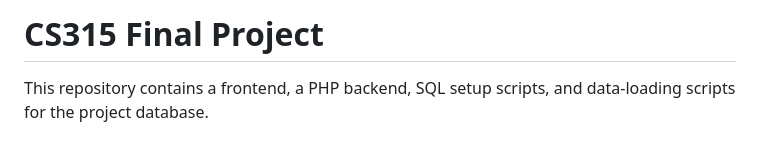
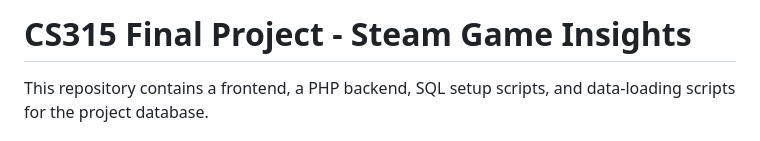
Before and after one commit to Qingzhe-Song/cs315-final-project, a Markdown page: README.md, the part around the change. Drawn GitHub-style.

Commit message:
added title to readme

```diff
--- a/README.md
+++ b/README.md
@@ -1,4 +1,4 @@
-# CS315 Final Project
+# CS315 Final Project - Steam Game Insights
 
 This repository contains a frontend, a PHP backend, SQL setup scripts, and data-loading scripts for the project database.
 
```
